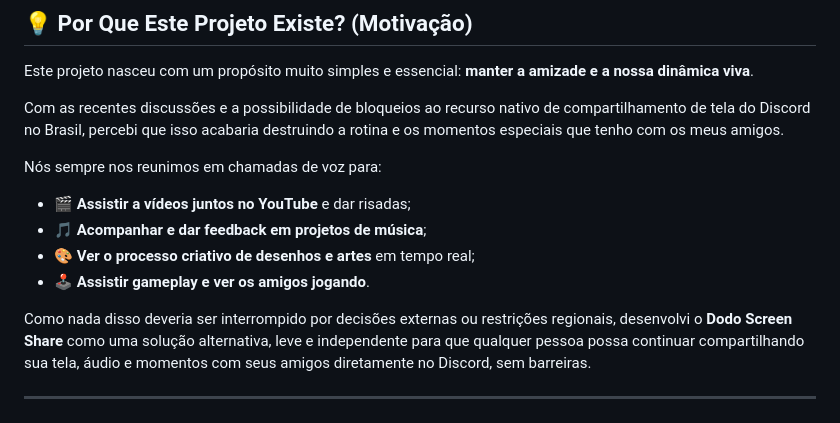
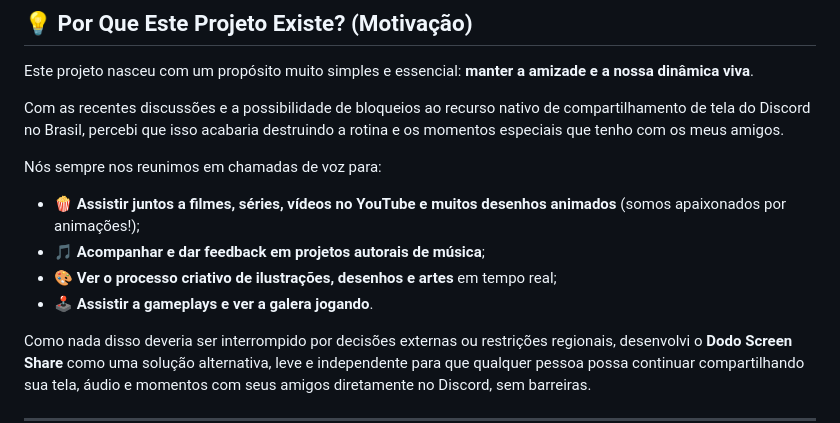
Before and after one commit to itsnikotina/DodoScreenShare, a Markdown page: README.md, the part around the change. GitHub-like rendering.

Commit message:
docs: add movies, series and cartoon love to motivation

```diff
--- a/README.md
+++ b/README.md
@@ -11,10 +11,10 @@ Este projeto nasceu com um propósito muito simples e essencial: **manter a amiz
 Com as recentes discussões e a possibilidade de bloqueios ao recurso nativo de compartilhamento de tela do Discord no Brasil, percebi que isso acabaria destruindo a rotina e os momentos especiais que tenho com os meus amigos.
 
 Nós sempre nos reunimos em chamadas de voz para:
-- 🎬 **Assistir a vídeos juntos no YouTube** e dar risadas;
-- 🎵 **Acompanhar e dar feedback em projetos de música**;
-- 🎨 **Ver o processo criativo de desenhos e artes** em tempo real;
-- 🕹️ **Assistir gameplay e ver os amigos jogando**.
+- 🍿 **Assistir juntos a filmes, séries, vídeos no YouTube e muitos desenhos animados** (somos apaixonados por animações!);
+- 🎵 **Acompanhar e dar feedback em projetos autorais de música**;
+- 🎨 **Ver o processo criativo de ilustrações, desenhos e artes** em tempo real;
+- 🕹️ **Assistir a gameplays e ver a galera jogando**.
 
 Como nada disso deveria ser interrompido por decisões externas ou restrições regionais, desenvolvi o **Dodo Screen Share** como uma solução alternativa, leve e independente para que qualquer pessoa possa continuar compartilhando sua tela, áudio e momentos com seus amigos diretamente no Discord, sem barreiras.
 
```
